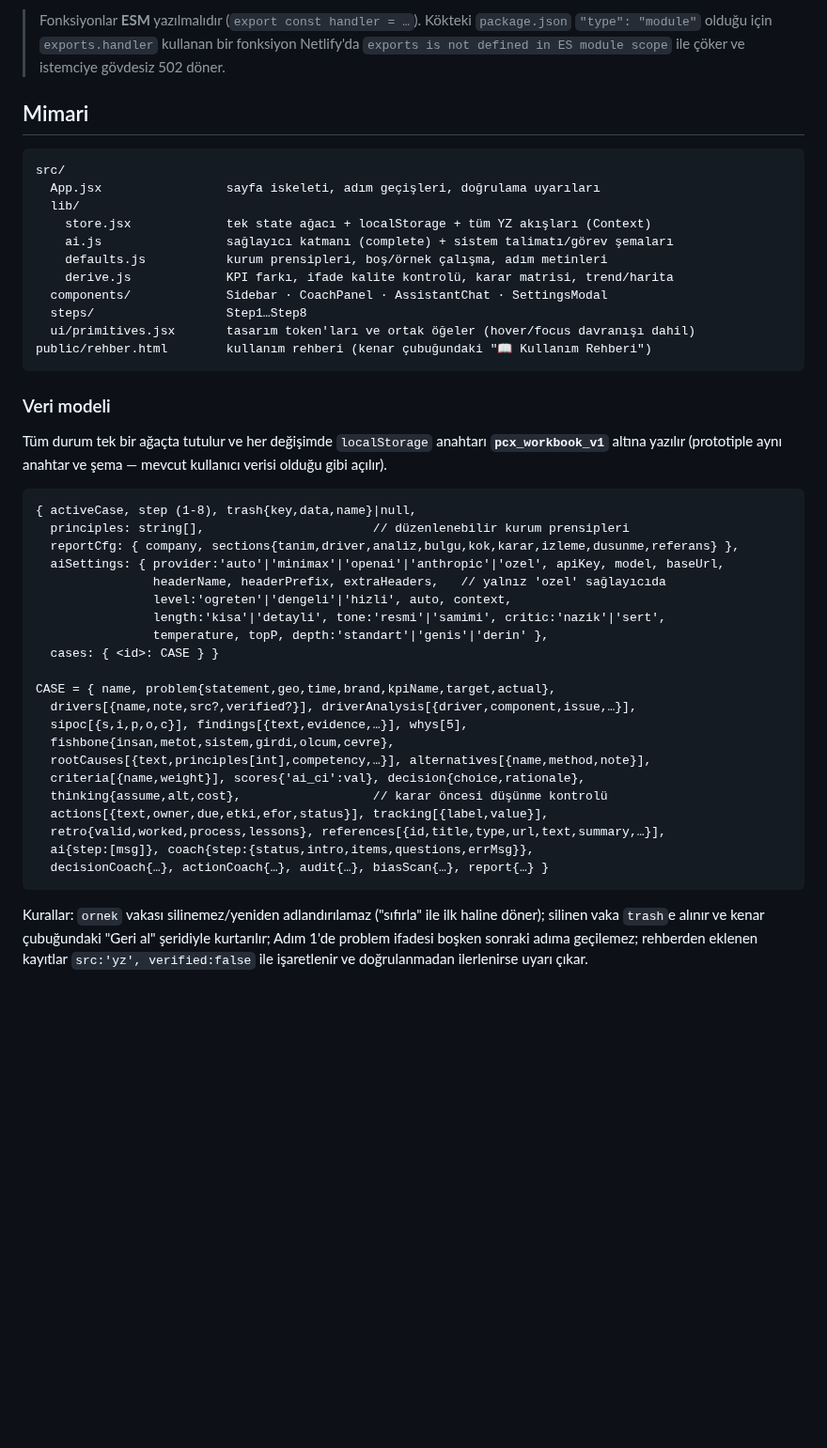
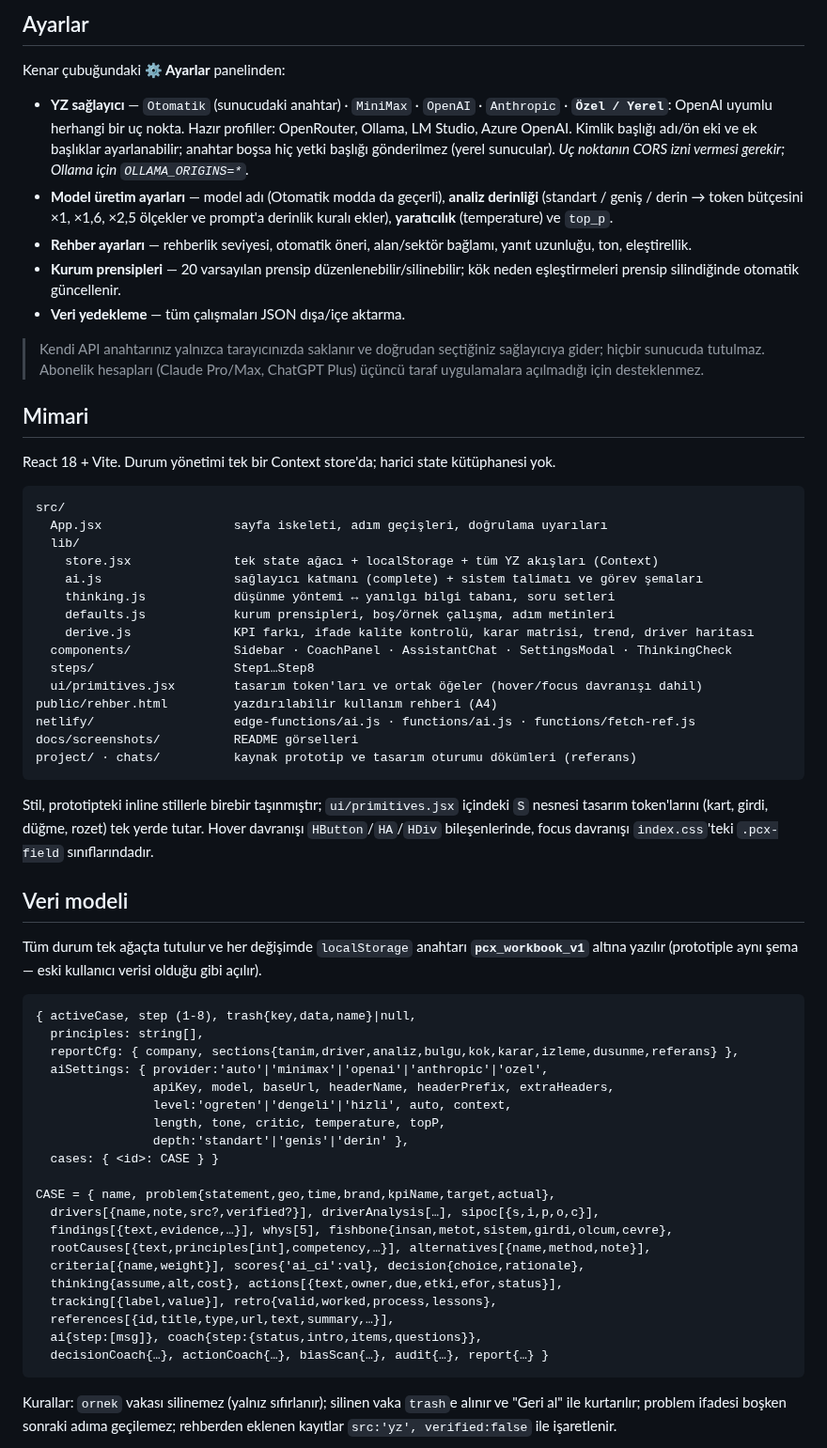
Before and after one commit to hakanhnt/problem-solving-tool, a Markdown page: README.md, the part around one of its changes. Shown at 94% size. GitHub-like rendering; blank space fills up the shorter version.

````diff
--- a/README.md
+++ b/README.md
@@ -46,56 +144,82 @@ Fonksiyonlar:
 
-> Fonksiyonlar **ESM** yazılmalıdır (`export const handler = …`). Kökteki `package.json`
-> `"type": "module"` olduğu için `exports.handler` kullanan bir fonksiyon Netlify'da
-> `exports is not defined in ES module scope` ile çöker ve istemciye gövdesiz 502 döner.
+## Ayarlar
+
+Kenar çubuğundaki **⚙ Ayarlar** panelinden:
+
+- **YZ sağlayıcı** — `Otomatik` (sunucudaki anahtar) · `MiniMax` · `OpenAI` · `Anthropic` ·
+  **`Özel / Yerel`**: OpenAI uyumlu herhangi bir uç nokta. Hazır profiller: OpenRouter, Ollama,
+  LM Studio, Azure OpenAI. Kimlik başlığı adı/ön eki ve ek başlıklar ayarlanabilir; anahtar boşsa
+  hiç yetki başlığı gönderilmez (yerel sunucular). *Uç noktanın CORS izni vermesi gerekir;
+  Ollama için `OLLAMA_ORIGINS=*`.*
+- **Model üretim ayarları** — model adı (Otomatik modda da geçerli), **analiz derinliği**
+  (standart / geniş / derin → token bütçesini ×1, ×1,6, ×2,5 ölçekler ve prompt'a derinlik
+  kuralı ekler), **yaratıcılık** (temperature) ve `top_p`.
+- **Rehber ayarları** — rehberlik seviyesi, otomatik öneri, alan/sektör bağlamı, yanıt uzunluğu,
+  ton, eleştirellik.
+- **Kurum prensipleri** — 20 varsayılan prensip düzenlenebilir/silinebilir; kök neden
+  eşleştirmeleri prensip silindiğinde otomatik güncellenir.
+- **Veri yedekleme** — tüm çalışmaları JSON dışa/içe aktarma.
+
+> Kendi API anahtarınız yalnızca tarayıcınızda saklanır ve doğrudan seçtiğiniz sağlayıcıya
+> gider; hiçbir sunucuda tutulmaz. Abonelik hesapları (Claude Pro/Max, ChatGPT Plus) üçüncü
+> taraf uygulamalara açılmadığı için desteklenmez.
 
 ## Mimari
 
+React 18 + Vite. Durum yönetimi tek bir Context store'da; harici state kütüphanesi yok.
+
 ```
 src/
-  App.jsx                 sayfa iskeleti, adım geçişleri, doğrulama uyarıları
+  App.jsx                  sayfa iskeleti, adım geçişleri, doğrulama uyarıları
   lib/
-    store.jsx             tek state ağacı + localStorage + tüm YZ akışları (Context)
-    ai.js                 sağlayıcı katmanı (complete) + sistem talimatı/görev şemaları
-    defaults.js           kurum prensipleri, boş/örnek çalışma, adım metinleri
-    derive.js             KPI farkı, ifade kalite kontrolü, karar matrisi, trend/harita
-  components/             Sidebar · CoachPanel · AssistantChat · SettingsModal
-  steps/                  Step1…Step8
-  ui/primitives.jsx       tasarım token'ları ve ortak öğeler (hover/focus davranışı dahil)
-public/rehber.html        kullanım rehberi (kenar çubuğundaki "📖 Kullanım Rehberi")
+    store.jsx              tek state ağacı + localStorage + tüm YZ akışları (Context)
+    ai.js                  sağlayıcı katmanı (complete) + sistem talimatı ve görev şemaları
+    thinking.js            düşünme yöntemi ↔ yanılgı bilgi tabanı, soru setleri
+    defaults.js            kurum prensipleri, boş/örnek çalışma, adım metinleri
+    derive.js              KPI farkı, ifade kalite kontrolü, karar matrisi, trend, driver haritası
+  components/              Sidebar · CoachPanel · AssistantChat · SettingsModal · ThinkingCheck
+  steps/                   Step1…Step8
+  ui/primitives.jsx        tasarım token'ları ve ortak öğeler (hover/focus davranışı dahil)
+public/rehber.html         yazdırılabilir kullanım rehberi (A4)
+netlify/                   edge-functions/ai.js · functions/ai.js · functions/fetch-ref.js
+docs/screenshots/          README görselleri
+project/ · chats/          kaynak prototip ve tasarım oturumu dökümleri (referans)
 ```
 
-### Veri modeli
+Stil, prototipteki inline stillerle birebir taşınmıştır; `ui/primitives.jsx` içindeki `S`
+nesnesi tasarım token'larını (kart, girdi, düğme, rozet) tek yerde tutar. Hover davranışı
+`HButton`/`HA`/`HDiv` bileşenlerinde, focus davranışı `index.css`'teki `.pcx-field`
+sınıflarındadır.
 
-Tüm durum tek bir ağaçta tutulur ve her değişimde `localStorage` anahtarı
-**`pcx_workbook_v1`** altına yazılır (prototiple aynı anahtar ve şema — mevcut kullanıcı
-verisi olduğu gibi açılır).
+## Veri modeli
+
+Tüm durum tek ağaçta tutulur ve her değişimde `localStorage` anahtarı **`pcx_workbook_v1`**
+altına yazılır (prototiple aynı şema — eski kullanıcı verisi olduğu gibi açılır).
 
 ```
 { activeCase, step (1-8), trash{key,data,name}|null,
-  principles: string[],                       // düzenlenebilir kurum prensipleri
+  principles: string[],
   reportCfg: { company, sections{tanim,driver,analiz,bulgu,kok,karar,izleme,dusunme,referans} },
-  aiSettings: { provider:'auto'|'minimax'|'openai'|'anthropic'|'ozel', apiKey, model, baseUrl,
-                headerName, headerPrefix, extraHeaders,   // yalnız 'ozel' sağlayıcıda
+  aiSettings: { provider:'auto'|'minimax'|'openai'|'anthropic'|'ozel',
+                apiKey, model, baseUrl, headerName, headerPrefix, extraHeaders,
                 level:'ogreten'|'dengeli'|'hizli', auto, context,
-                length:'kisa'|'detayli', tone:'resmi'|'samimi', critic:'nazik'|'sert',
-                temperature, topP, depth:'standart'|'genis'|'derin' },
+                length, tone, critic, temperature, topP,
+                depth:'standart'|'genis'|'derin' },
   cases: { <id>: CASE } }
 
 CASE = { name, problem{statement,geo,time,brand,kpiName,target,actual},
-  drivers[{name,note,src?,verified?}], driverAnalysis[{driver,component,issue,…}],
-  sipoc[{s,i,p,o,c}], findings[{text,evidence,…}], whys[5],
-  fishbone{insan,metot,sistem,girdi,olcum,cevre},
+  drivers[{name,note,src?,verified?}], driverAnalysis[…], sipoc[{s,i,p,o,c}],
+  findings[{text,evidence,…}], whys[5], fishbone{insan,metot,sistem,girdi,olcum,cevre},
   rootCauses[{text,principles[int],competency,…}], alternatives[{name,method,note}],
   criteria[{name,weight}], scores{'ai_ci':val}, decision{choice,rationale},
-  thinking{assume,alt,cost},                  // karar öncesi düşünme kontrolü
-  actions[{text,owner,due,etki,efor,status}], tracking[{label,value}],
-  retro{valid,worked,process,lessons}, references[{id,title,type,url,text,summary,…}],
-  ai{step:[msg]}, coach{step:{status,intro,items,questions,errMsg}},
-  decisionCoach{…}, actionCoach{…}, audit{…}, biasScan{…}, report{…} }
+  thinking{assume,alt,cost}, actions[{text,owner,due,etki,efor,status}],
+  tracking[{label,value}], retro{valid,worked,process,lessons},
+  references[{id,title,type,url,text,summary,…}],
+  ai{step:[msg]}, coach{step:{status,intro,items,questions}},
+  decisionCoach{…}, actionCoach{…}, biasScan{…}, audit{…}, report{…} }
 ```
 
-Kurallar: `ornek` vakası silinemez/yeniden adlandırılamaz ("sıfırla" ile ilk haline döner);
-silinen vaka `trash`e alınır ve kenar çubuğundaki "Geri al" şeridiyle kurtarılır;
-Adım 1'de problem ifadesi boşken sonraki adıma geçilemez; rehberden eklenen kayıtlar
-`src:'yz', verified:false` ile işaretlenir ve doğrulanmadan ilerlenirse uyarı çıkar.
+Kurallar: `ornek` vakası silinemez (yalnız sıfırlanır); silinen vaka `trash`e alınır ve
+"Geri al" ile kurtarılır; problem ifadesi boşken sonraki adıma geçilemez; rehberden eklenen
+kayıtlar `src:'yz', verified:false` ile işaretlenir.
 
````
Also changed, not shown: other parts of README.md (+146 -89 lines), docs/screenshots/readme-01-problem.png (added), docs/screenshots/readme-02-fishbone.png (added), docs/screenshots/readme-03-thinking.png (added), docs/screenshots/readme-04-report.png (added).
